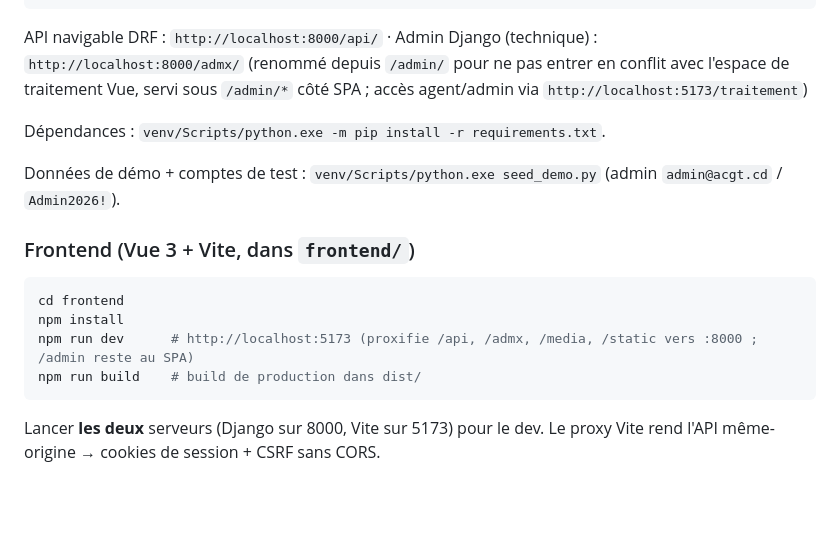
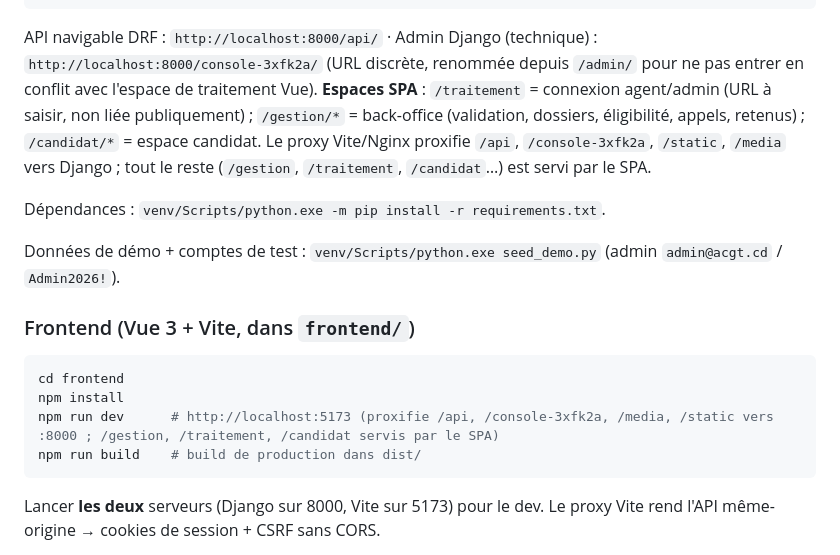
Before and after one commit to akanyonyonxm/acgt_recrutement, a Markdown page: CLAUDE.md, the part around the change. GitHub-like rendering; blank space fills up the shorter version.

Commit message:
docs: corriger les URLs (console-3xfk2a / gestion / traitement) dans CLAUDE.md
Co-Authored-By: Claude Opus 4.8 <noreply@anthropic.com>

````diff
--- a/CLAUDE.md
+++ b/CLAUDE.md
@@ -24,7 +24,7 @@ venv/Scripts/python.exe manage.py test                 # tests (tests.py vide po
 venv/Scripts/python.exe manage.py test candidatures.tests.NomDuTest   # un seul test
 ```
 
-API navigable DRF : `http://localhost:8000/api/` · Admin Django (technique) : `http://localhost:8000/admx/` (renommé depuis `/admin/` pour ne pas entrer en conflit avec l'espace de traitement Vue, servi sous `/admin/*` côté SPA ; accès agent/admin via `http://localhost:5173/traitement`)
+API navigable DRF : `http://localhost:8000/api/` · Admin Django (technique) : `http://localhost:8000/console-3xfk2a/` (URL discrète, renommée depuis `/admin/` pour ne pas entrer en conflit avec l'espace de traitement Vue). **Espaces SPA** : `/traitement` = connexion agent/admin (URL à saisir, non liée publiquement) ; `/gestion/*` = back-office (validation, dossiers, éligibilité, appels, retenus) ; `/candidat/*` = espace candidat. Le proxy Vite/Nginx proxifie `/api`, `/console-3xfk2a`, `/static`, `/media` vers Django ; tout le reste (`/gestion`, `/traitement`, `/candidat`…) est servi par le SPA.
 
 Dépendances : `venv/Scripts/python.exe -m pip install -r requirements.txt`.
 
@@ -35,7 +35,7 @@ Données de démo + comptes de test : `venv/Scripts/python.exe seed_demo.py` (ad
 ```bash
 cd frontend
 npm install
-npm run dev      # http://localhost:5173 (proxifie /api, /admx, /media, /static vers :8000 ; /admin reste au SPA)
+npm run dev      # http://localhost:5173 (proxifie /api, /console-3xfk2a, /media, /static vers :8000 ; /gestion, /traitement, /candidat servis par le SPA)
 npm run build    # build de production dans dist/
 ```
 Lancer **les deux** serveurs (Django sur 8000, Vite sur 5173) pour le dev. Le proxy Vite rend l'API même-origine → cookies de session + CSRF sans CORS.
````
